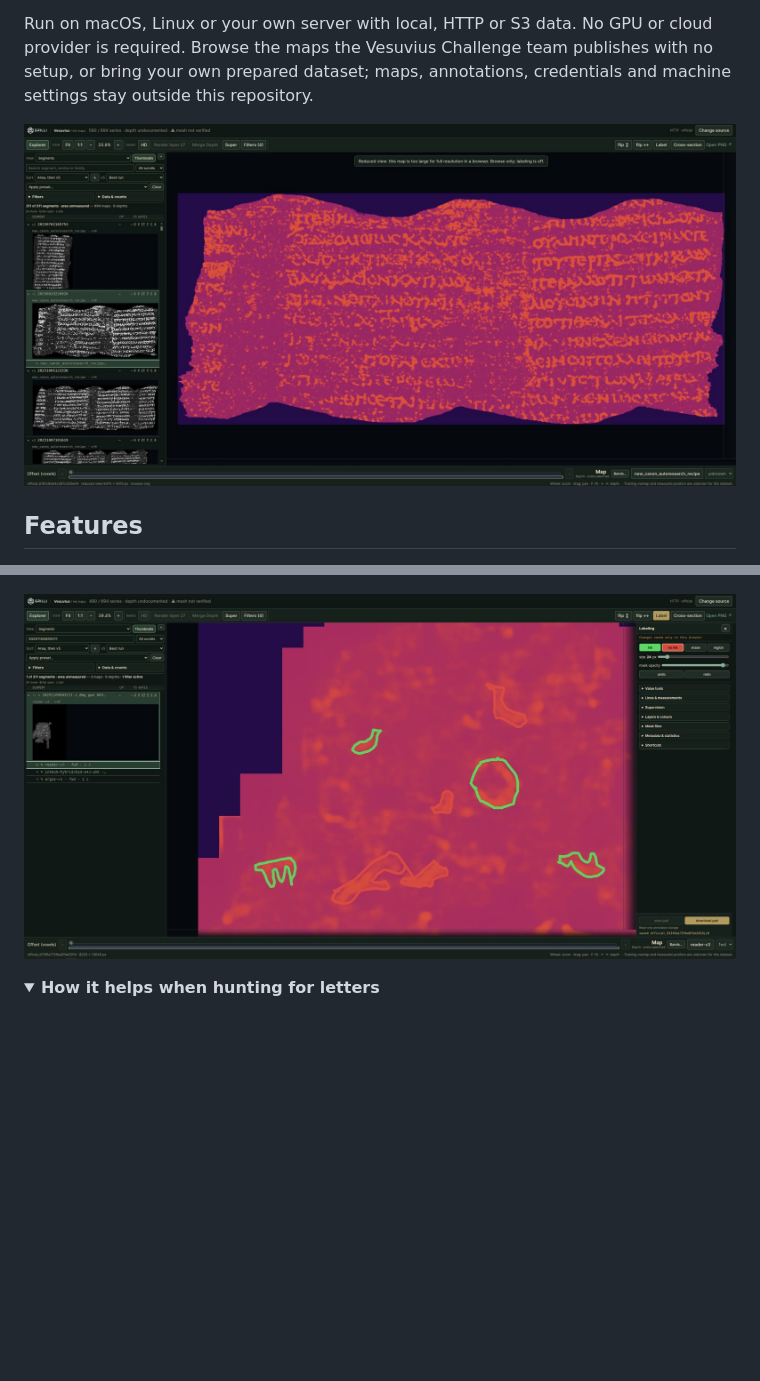
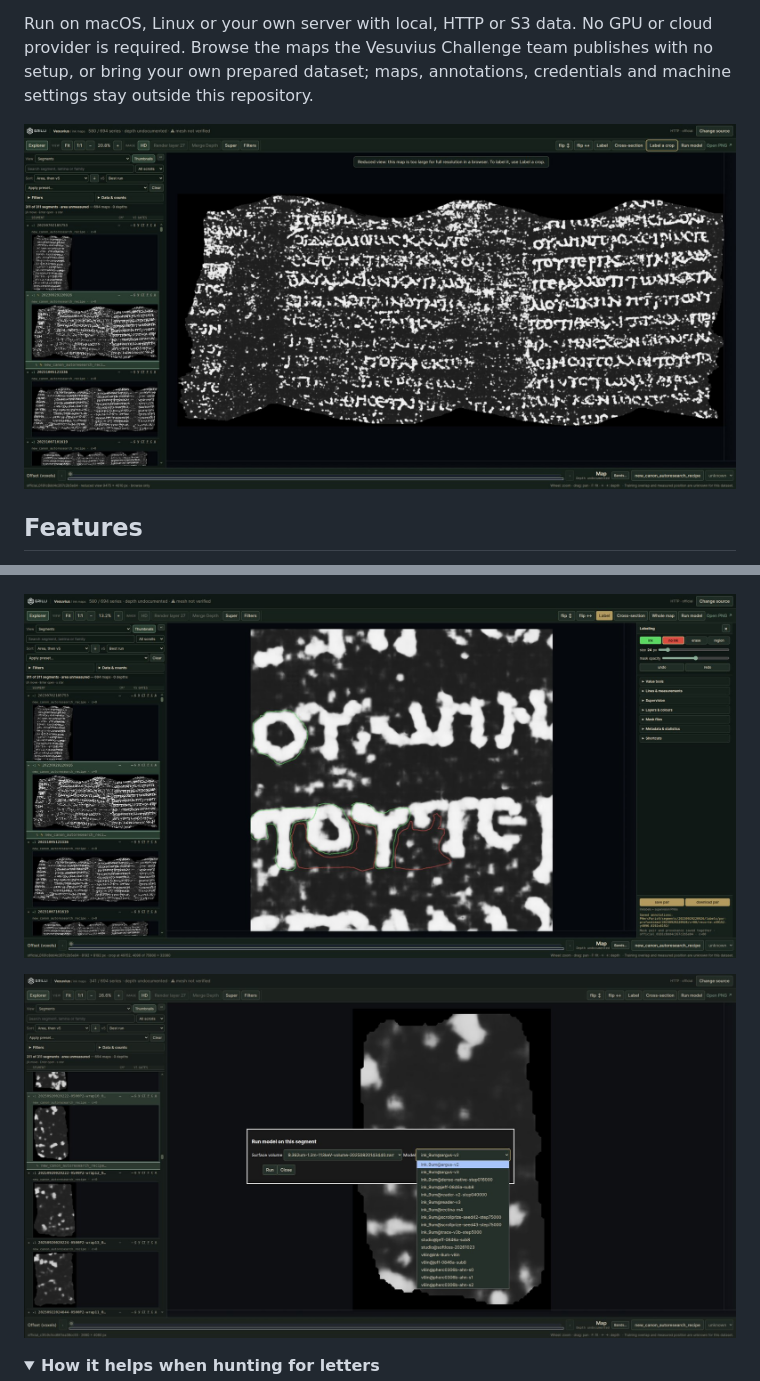
Before and after one commit to LimeGS/ink-viewer, a Markdown page: README.md, 2 parts joined by grey strips. Rendered like a GitHub page; pictures changed too: docs/images/annotate.jpg, docs/images/inksdk.jpg (added), docs/images/ui-overview.jpg; folded sections open; blank space fills up the shorter version.

Commit message:
README: new screenshots for labeling by crop and ink-sdk models (#23)
- Top: the reduced view of a 2.4 Gpx PHercParis4 map, with the Label a crop notice.
- Labeling: ink and no-ink on a full-resolution crop of that map.
- New: the Run model dialog listing the public ink-sdk models.


Claude-Session: https://claude.ai/code/session_0144cnUSP6PzmSKZZZhrntff

Co-authored-by: Paulo Sergio Camillo <pscamillo@users.noreply.github.com>
Co-authored-by: Claude Opus 5.5 <noreply@anthropic.com>

```diff
--- a/README.md
+++ b/README.md
@@ -28,7 +28,9 @@ The frontend uses JavaScript, HTML and CSS; Python serves data and validates sav
 
 ![Cross-sections: the mesh on its sheet (left) and cutting across the layers (right)](docs/images/cross-sections.jpg)
 
-![Labeling ink (green) and reviewed non-ink (red) on a full-resolution official map](docs/images/annotate.jpg)
+![Labeling ink and no-ink on a full-resolution crop of a 2.4 Gpx PHercParis4 map](docs/images/annotate.jpg)
+
+![Running an ink-sdk model on the open segment from the viewer: the list of public models](docs/images/inksdk.jpg)
 
 <details>
 <summary><b>How it helps when hunting for letters</b></summary>
```
